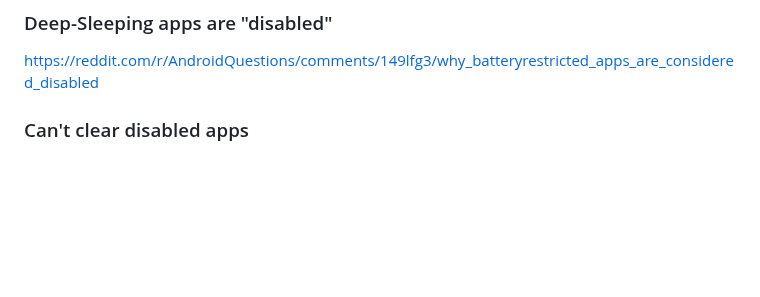
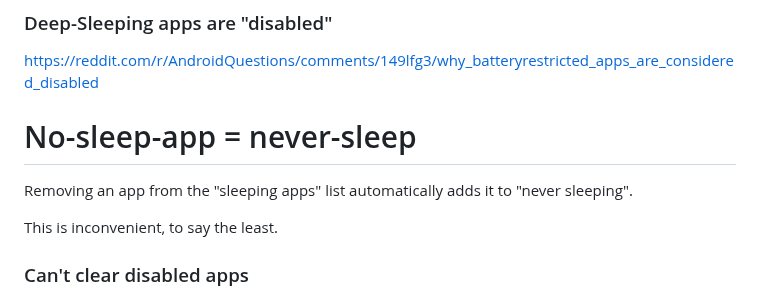
Before and after one commit to Rudxain/Samsung-rants, a Markdown page: index.md, the part around the change. Drawn GitHub-style; blank space fills up the shorter version.

Commit message:
never sleeping apps

```diff
--- a/index.md
+++ b/index.md
@@ -108,6 +108,11 @@ It can't be disabled on SM-A315G, **not even with ADB**
 ### Deep-Sleeping apps are "disabled"
 
 https://reddit.com/r/AndroidQuestions/comments/149lfg3/why_batteryrestricted_apps_are_considered_disabled
+
+# No-sleep-app = never-sleep
+Removing an app from the "sleeping apps" list automatically adds it to "never sleeping".
+
+This is inconvenient, to say the least.
 
 ### Can't clear disabled apps
 
```
